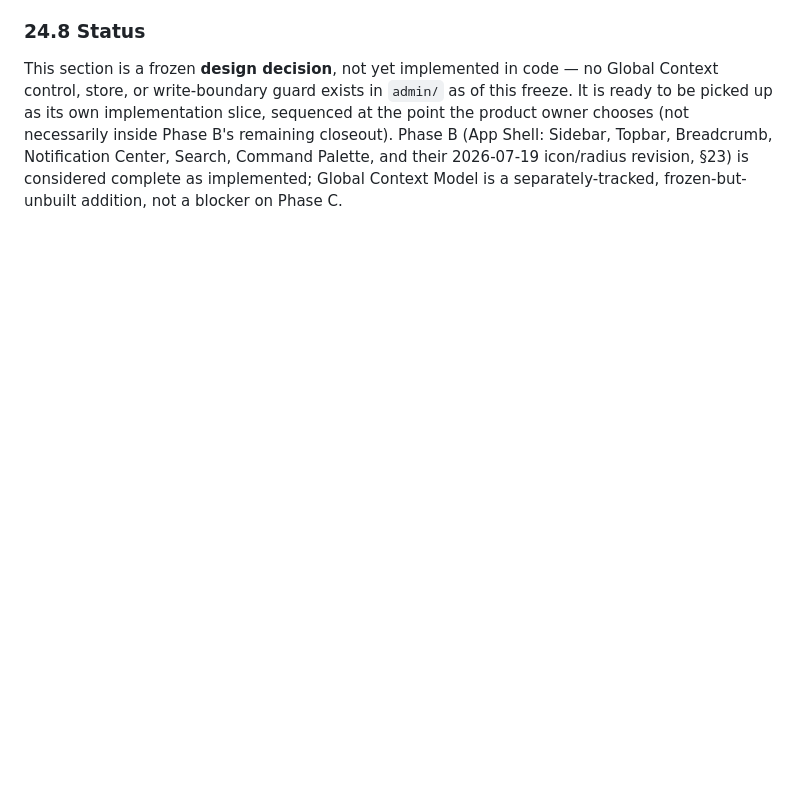
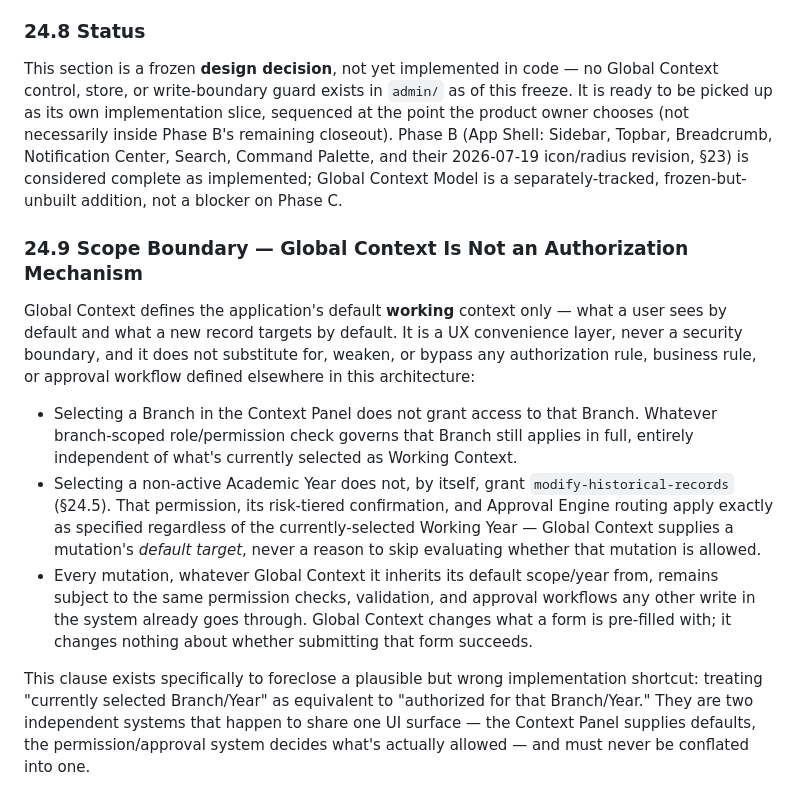
Before and after one commit to arrmjo-jpg/alphaschool, a Markdown page: docs/ADMIN_DESIGN_SYSTEM.md, the part around the change. Drawn GitHub-style; blank space fills up the shorter version.

Commit message:
Add Global Context non-bypass scope clause (§24.9)
Makes explicit what §24.5 implied but never stated: Global Context
(Organization/Branch/Academic Year) is a default-working-context UX
layer, never an authorization mechanism. Selecting a Branch or a
historical Academic Year never grants access to it or bypasses
modify-historical-records, its risk-tiered confirmation, or Approval
Engine routing -- every mutation remains fully subject to the same
permission/approval system regardless of current Working Context.

Co-Authored-By: Claude Sonnet 5 <noreply@anthropic.com>

```diff
--- a/docs/ADMIN_DESIGN_SYSTEM.md
+++ b/docs/ADMIN_DESIGN_SYSTEM.md
@@ -814,3 +814,13 @@ The application must never sit in an invalid Branch/Academic Year pairing. If a
 ### 24.8 Status
 
 This section is a frozen **design decision**, not yet implemented in code — no Global Context control, store, or write-boundary guard exists in `admin/` as of this freeze. It is ready to be picked up as its own implementation slice, sequenced at the point the product owner chooses (not necessarily inside Phase B's remaining closeout). Phase B (App Shell: Sidebar, Topbar, Breadcrumb, Notification Center, Search, Command Palette, and their 2026-07-19 icon/radius revision, §23) is considered complete as implemented; Global Context Model is a separately-tracked, frozen-but-unbuilt addition, not a blocker on Phase C.
+
+### 24.9 Scope Boundary — Global Context Is Not an Authorization Mechanism
+
+Global Context defines the application's default **working** context only — what a user sees by default and what a new record targets by default. It is a UX convenience layer, never a security boundary, and it does not substitute for, weaken, or bypass any authorization rule, business rule, or approval workflow defined elsewhere in this architecture:
+
+- Selecting a Branch in the Context Panel does not grant access to that Branch. Whatever branch-scoped role/permission check governs that Branch still applies in full, entirely independent of what's currently selected as Working Context.
+- Selecting a non-active Academic Year does not, by itself, grant `modify-historical-records` (§24.5). That permission, its risk-tiered confirmation, and Approval Engine routing apply exactly as specified regardless of the currently-selected Working Year — Global Context supplies a mutation's *default target*, never a reason to skip evaluating whether that mutation is allowed.
+- Every mutation, whatever Global Context it inherits its default scope/year from, remains subject to the same permission checks, validation, and approval workflows any other write in the system already goes through. Global Context changes what a form is pre-filled with; it changes nothing about whether submitting that form succeeds.
+
+This clause exists specifically to foreclose a plausible but wrong implementation shortcut: treating "currently selected Branch/Year" as equivalent to "authorized for that Branch/Year." They are two independent systems that happen to share one UI surface — the Context Panel supplies defaults, the permission/approval system decides what's actually allowed — and must never be conflated into one.
```
Also changed, not shown: CHANGELOG.md (+1 -1 lines), docs/IMPLEMENTATION_PLAYBOOK.md (+1 -1 lines).
